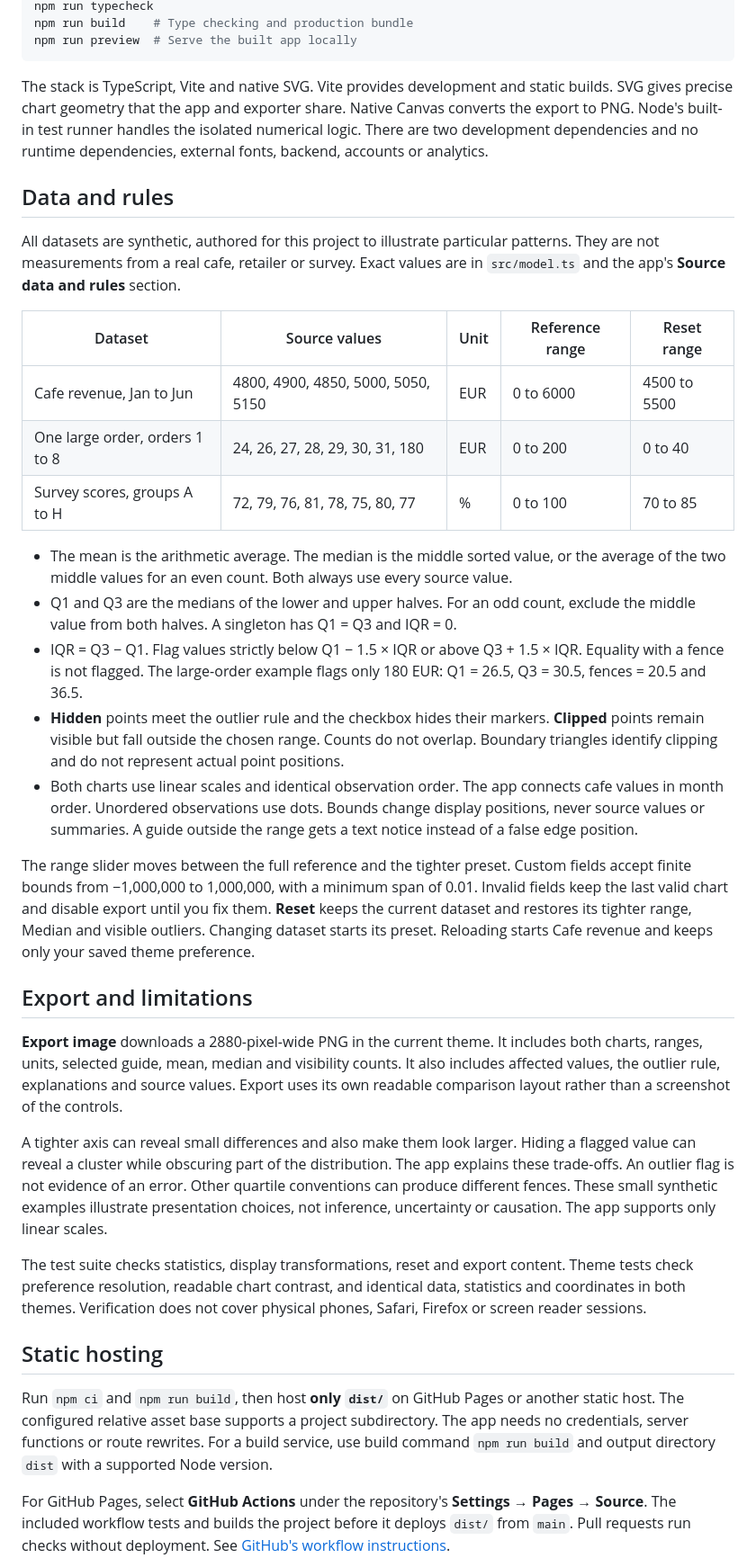
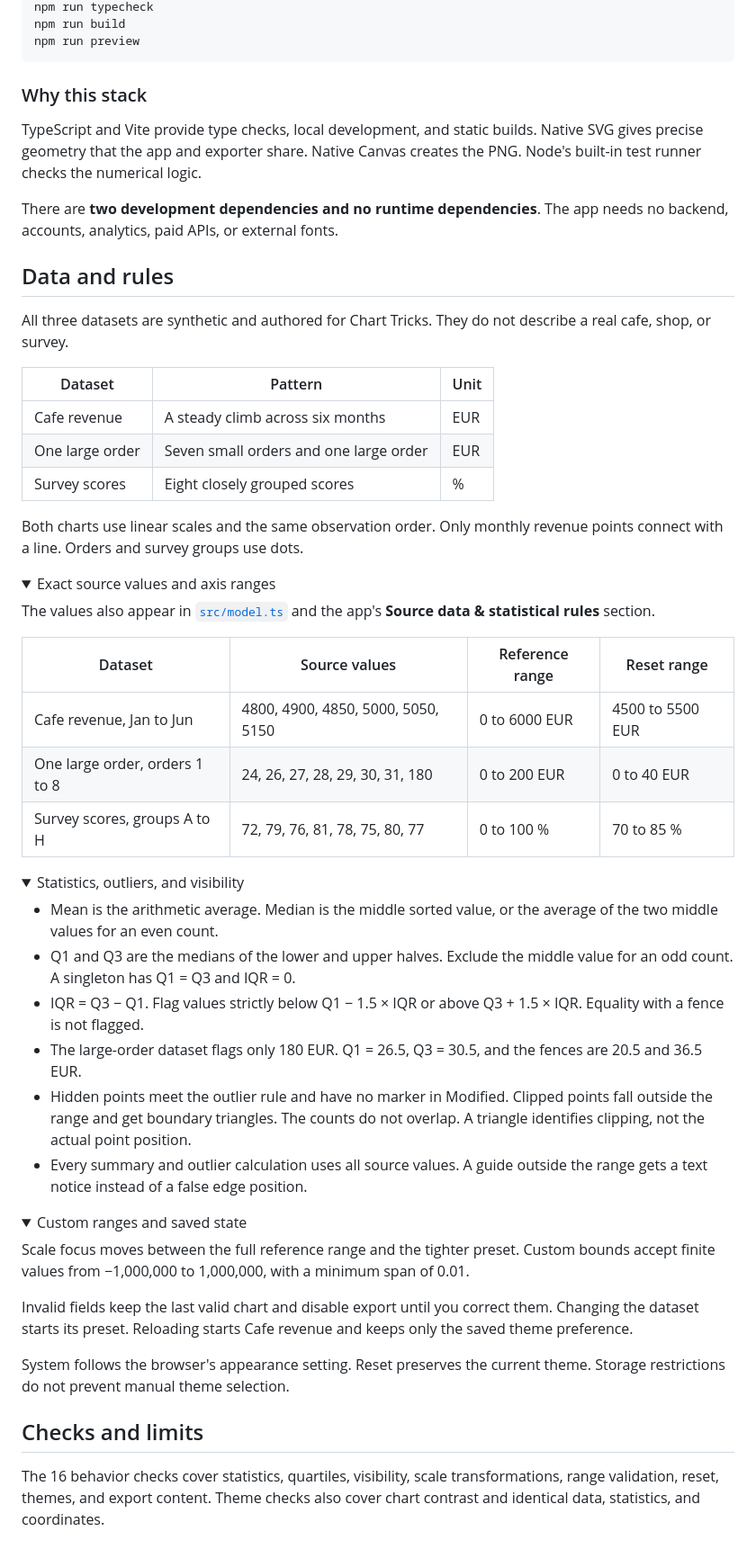
Before and after one commit to Assem130/chart-tricks, a Markdown page: README.md, the part around one of its changes. Shown at 90% size. GitHub-like rendering; folded sections open.

Commit message:
Improve README layout, examples and setup text

````diff
--- a/README.md
+++ b/README.md
@@ -27,38 +54,63 @@ npm test          # Statistics, transformations, reset, themes and export conten
 npm run typecheck
-npm run build    # Type checking and production bundle
-npm run preview  # Serve the built app locally
+npm run build
+npm run preview
 ```
 
-The stack is TypeScript, Vite and native SVG. Vite provides development and static builds. SVG gives precise chart geometry that the app and exporter share. Native Canvas converts the export to PNG. Node's built-in test runner handles the isolated numerical logic. There are two development dependencies and no runtime dependencies, external fonts, backend, accounts or analytics.
+### Why this stack
+
+TypeScript and Vite provide type checks, local development, and static builds. Native SVG gives precise geometry that the app and exporter share. Native Canvas creates the PNG. Node's built-in test runner checks the numerical logic.
+
+There are **two development dependencies and no runtime dependencies**. The app needs no backend, accounts, analytics, paid APIs, or external fonts.
 
 ## Data and rules
 
-All datasets are synthetic, authored for this project to illustrate particular patterns. They are not measurements from a real cafe, retailer or survey. Exact values are in `src/model.ts` and the app's **Source data and rules** section.
+All three datasets are synthetic and authored for Chart Tricks. They do not describe a real cafe, shop, or survey.
 
-| Dataset | Source values | Unit | Reference range | Reset range |
-| --- | --- | --- | --- | --- |
-| Cafe revenue, Jan to Jun | 4800, 4900, 4850, 5000, 5050, 5150 | EUR | 0 to 6000 | 4500 to 5500 |
-| One large order, orders 1 to 8 | 24, 26, 27, 28, 29, 30, 31, 180 | EUR | 0 to 200 | 0 to 40 |
-| Survey scores, groups A to H | 72, 79, 76, 81, 78, 75, 80, 77 | % | 0 to 100 | 70 to 85 |
+| Dataset | Pattern | Unit |
+| --- | --- | --- |
+| Cafe revenue | A steady climb across six months | EUR |
+| One large order | Seven small orders and one large order | EUR |
+| Survey scores | Eight closely grouped scores | % |
 
-- The mean is the arithmetic average. The median is the middle sorted value, or the average of the two middle values for an even count. Both always use every source value.
-- Q1 and Q3 are the medians of the lower and upper halves. For an odd count, exclude the middle value from both halves. A singleton has Q1 = Q3 and IQR = 0.
-- IQR = Q3 − Q1. Flag values strictly below Q1 − 1.5 × IQR or above Q3 + 1.5 × IQR. Equality with a fence is not flagged. The large-order example flags only 180 EUR: Q1 = 26.5, Q3 = 30.5, fences = 20.5 and 36.5.
-- **Hidden** points meet the outlier rule and the checkbox hides their markers. **Clipped** points remain visible but fall outside the chosen range. Counts do not overlap. Boundary triangles identify clipping and do not represent actual point positions.
-- Both charts use linear scales and identical observation order. The app connects cafe values in month order. Unordered observations use dots. Bounds change display positions, never source values or summaries. A guide outside the range gets a text notice instead of a false edge position.
+Both charts use linear scales and the same observation order. Only monthly revenue points connect with a line. Orders and survey groups use dots.
 
-The range slider moves between the full reference and the tighter preset. Custom fields accept finite bounds from −1,000,000 to 1,000,000, with a minimum span of 0.01. Invalid fields keep the last valid chart and disable export until you fix them. **Reset** keeps the current dataset and restores its tighter range, Median and visible outliers. Changing dataset starts its preset. Reloading starts Cafe revenue and keeps only your saved theme preference.
+<details>
+<summary>Exact source values and axis ranges</summary>
 
-## Export and limitations
+The values also appear in [`src/model.ts`](src/model.ts) and the app's **Source data & statistical rules** section.
 
-**Export image** downloads a 2880-pixel-wide PNG in the current theme. It includes both charts, ranges, units, selected guide, mean, median and visibility counts. It also includes affected values, the outlier rule, explanations and source values. Export uses its own readable comparison layout rather than a screenshot of the controls.
+| Dataset | Source values | Reference range | Reset range |
+| --- | --- | --- | --- |
+| Cafe revenue, Jan to Jun | 4800, 4900, 4850, 5000, 5050, 5150 | 0 to 6000 EUR | 4500 to 5500 EUR |
+| One large order, orders 1 to 8 | 24, 26, 27, 28, 29, 30, 31, 180 | 0 to 200 EUR | 0 to 40 EUR |
+| Survey scores, groups A to H | 72, 79, 76, 81, 78, 75, 80, 77 | 0 to 100 % | 70 to 85 % |
 
-A tighter axis can reveal small differences and also make them look larger. Hiding a flagged value can reveal a cluster while obscuring part of the distribution. The app explains these trade-offs. An outlier flag is not evidence of an error. Other quartile conventions can produce different fences. These small synthetic examples illustrate presentation choices, not inference, uncertainty or causation. The app supports only linear scales.
+</details>
 
-The test suite checks statistics, display transformations, reset and export content. Theme tests check preference resolution, readable chart contrast, and identical data, statistics and coordinates in both themes. Verification does not cover physical phones, Safari, Firefox or screen reader sessions.
+<details>
+<summary>Statistics, outliers, and visibility</summary>
 
-## Static hosting
+- Mean is the arithmetic average. Median is the middle sorted value, or the average of the two middle values for an even count.
+- Q1 and Q3 are the medians of the lower and upper halves. Exclude the middle value for an odd count. A singleton has Q1 = Q3 and IQR = 0.
+- IQR = Q3 − Q1. Flag values strictly below Q1 − 1.5 × IQR or above Q3 + 1.5 × IQR. Equality with a fence is not flagged.
+- The large-order dataset flags only 180 EUR. Q1 = 26.5, Q3 = 30.5, and the fences are 20.5 and 36.5 EUR.
+- Hidden points meet the outlier rule and have no marker in Modified. Clipped points fall outside the range and get boundary triangles. The counts do not overlap. A triangle identifies clipping, not the actual point position.
+- Every summary and outlier calculation uses all source values. A guide outside the range gets a text notice instead of a false edge position.
 
-Run `npm ci` and `npm run build`, then host **only `dist/`** on GitHub Pages or another static host. The configured relative asset base supports a project subdirectory. The app needs no credentials, server functions or route rewrites. For a build service, use build command `npm run build` and output directory `dist` with a supported Node version.
+</details>
 
-For GitHub Pages, select **GitHub Actions** under the repository's **Settings → Pages → Source**. The included workflow tests and builds the project before it deploys `dist/` from `main`. Pull requests run checks without deployment. See [GitHub's workflow instructions](https://docs.github.com/en/pages/getting-started-with-github-pages/using-custom-workflows-with-github-pages).
+<details>
+<summary>Custom ranges and saved state</summary>
+
+Scale focus moves between the full reference range and the tighter preset. Custom bounds accept finite values from −1,000,000 to 1,000,000, with a minimum span of 0.01.
+
+Invalid fields keep the last valid chart and disable export until you correct them. Changing the dataset starts its preset. Reloading starts Cafe revenue and keeps only the saved theme preference.
+
+System follows the browser's appearance setting. Reset preserves the current theme. Storage restrictions do not prevent manual theme selection.
+
+</details>
+
+## Checks and limits
+
+The 16 behavior checks cover statistics, quartiles, visibility, scale transformations, range validation, reset, themes, and export content. Theme checks also cover chart contrast and identical data, statistics, and coordinates.
+
````
Also changed, not shown: other parts of README.md (+52 -10 lines).
